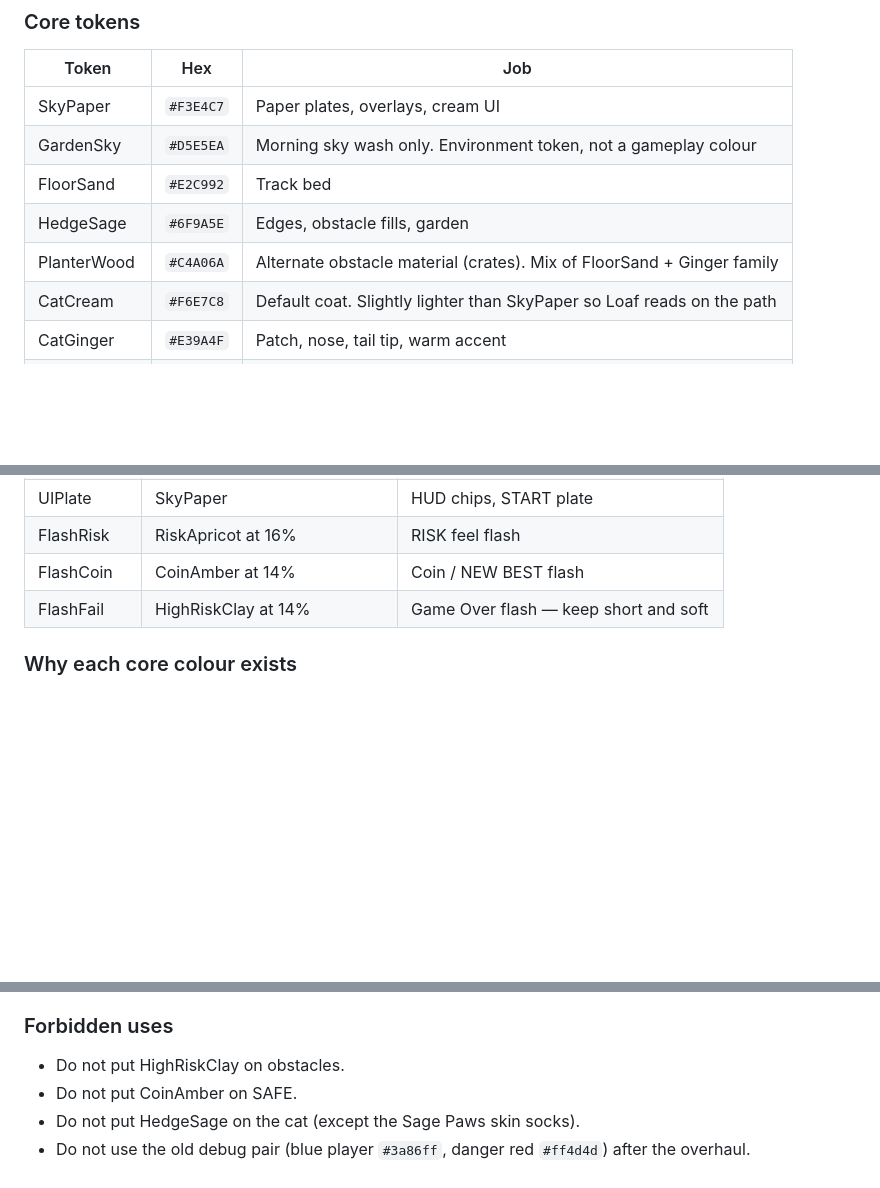
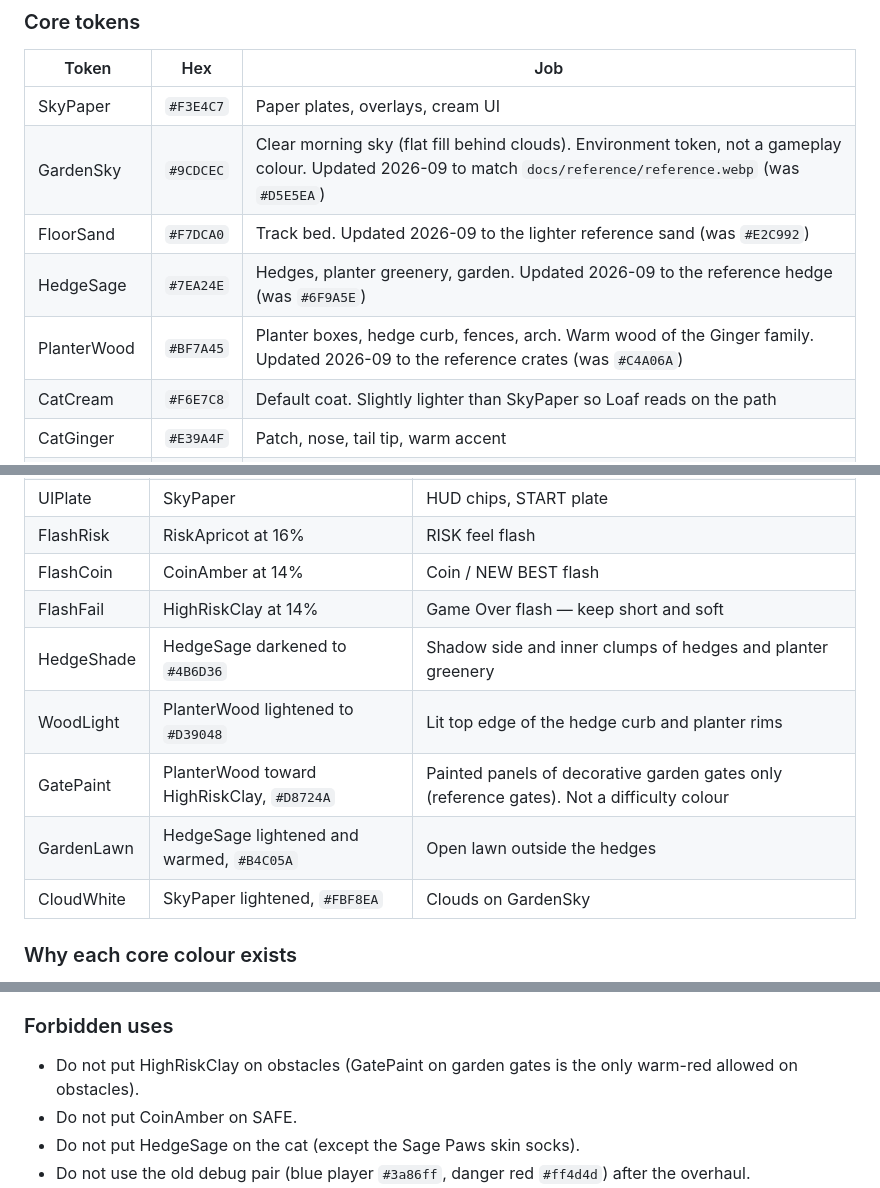
Before and after one commit to red1ve/One-More-Run, a Markdown page: docs/visual-bible.md, 3 parts joined by grey strips. GitHub-like rendering; blank space fills up the shorter version.

Commit message:
docs: update colour tokens to match the reference image
Co-Authored-By: Claude Opus 5.5 <noreply@anthropic.com>
Claude-Session: https://claude.ai/code/session_01KKYMvdhhb7z3MKCxinJn5H

```diff
--- a/docs/visual-bible.md
+++ b/docs/visual-bible.md
@@ -498,10 +500,10 @@ Named tokens. New colours are not allowed without updating this bible.
 | Token | Hex | Job |
 | --- | --- | --- |
 | SkyPaper | `#F3E4C7` | Paper plates, overlays, cream UI |
-| GardenSky | `#D5E5EA` | Morning sky wash only. Environment token, not a gameplay colour |
-| FloorSand | `#E2C992` | Track bed |
-| HedgeSage | `#6F9A5E` | Edges, obstacle fills, garden |
-| PlanterWood | `#C4A06A` | Alternate obstacle material (crates). Mix of FloorSand + Ginger family |
+| GardenSky | `#9CDCEC` | Clear morning sky (flat fill behind clouds). Environment token, not a gameplay colour. Updated 2026-09 to match `docs/reference/reference.webp` (was `#D5E5EA`) |
+| FloorSand | `#F7DCA0` | Track bed. Updated 2026-09 to the lighter reference sand (was `#E2C992`) |
+| HedgeSage | `#7EA24E` | Hedges, planter greenery, garden. Updated 2026-09 to the reference hedge (was `#6F9A5E`) |
+| PlanterWood | `#BF7A45` | Planter boxes, hedge curb, fences, arch. Warm wood of the Ginger family. Updated 2026-09 to the reference crates (was `#C4A06A`) |
 | CatCream | `#F6E7C8` | Default coat. Slightly lighter than SkyPaper so Loaf reads on the path |
 | CatGinger | `#E39A4F` | Patch, nose, tail tip, warm accent |
 | SafeLawn | `#A8C98B` | SAFE gate face / sill |
@@ -523,6 +525,11 @@ Named tokens. New colours are not allowed without updating this bible.
 | FlashRisk | RiskApricot at 16% | RISK feel flash |
 | FlashCoin | CoinAmber at 14% | Coin / NEW BEST flash |
 | FlashFail | HighRiskClay at 14% | Game Over flash — keep short and soft |
+| HedgeShade | HedgeSage darkened to `#4B6D36` | Shadow side and inner clumps of hedges and planter greenery |
+| WoodLight | PlanterWood lightened to `#D39048` | Lit top edge of the hedge curb and planter rims |
+| GatePaint | PlanterWood toward HighRiskClay, `#D8724A` | Painted panels of decorative garden gates only (reference gates). Not a difficulty colour |
+| GardenLawn | HedgeSage lightened and warmed, `#B4C05A` | Open lawn outside the hedges |
+| CloudWhite | SkyPaper lightened, `#FBF8EA` | Clouds on GardenSky |
 
 ### Why each core colour exists
 
@@ -540,7 +547,7 @@ Named tokens. New colours are not allowed without updating this bible.
 
 ### Forbidden uses
 
-- Do not put HighRiskClay on obstacles.
+- Do not put HighRiskClay on obstacles (GatePaint on garden gates is the only warm-red allowed on obstacles).
 - Do not put CoinAmber on SAFE.
 - Do not put HedgeSage on the cat (except the Sage Paws skin socks).
 - Do not use the old debug pair (blue player `#3a86ff`, danger red `#ff4d4d`) after the overhaul.
```
Also changed, not shown: other parts of docs/visual-bible.md (+2 -0 lines), docs/reference-checklist.md (+10 -4 lines).
